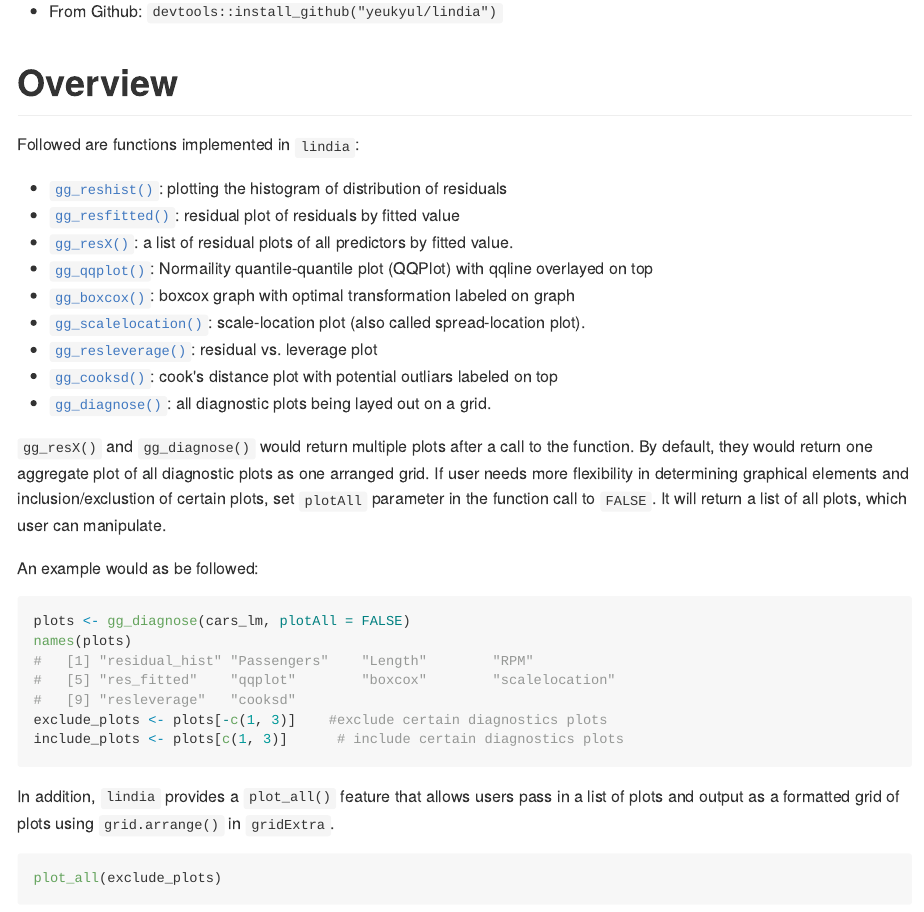
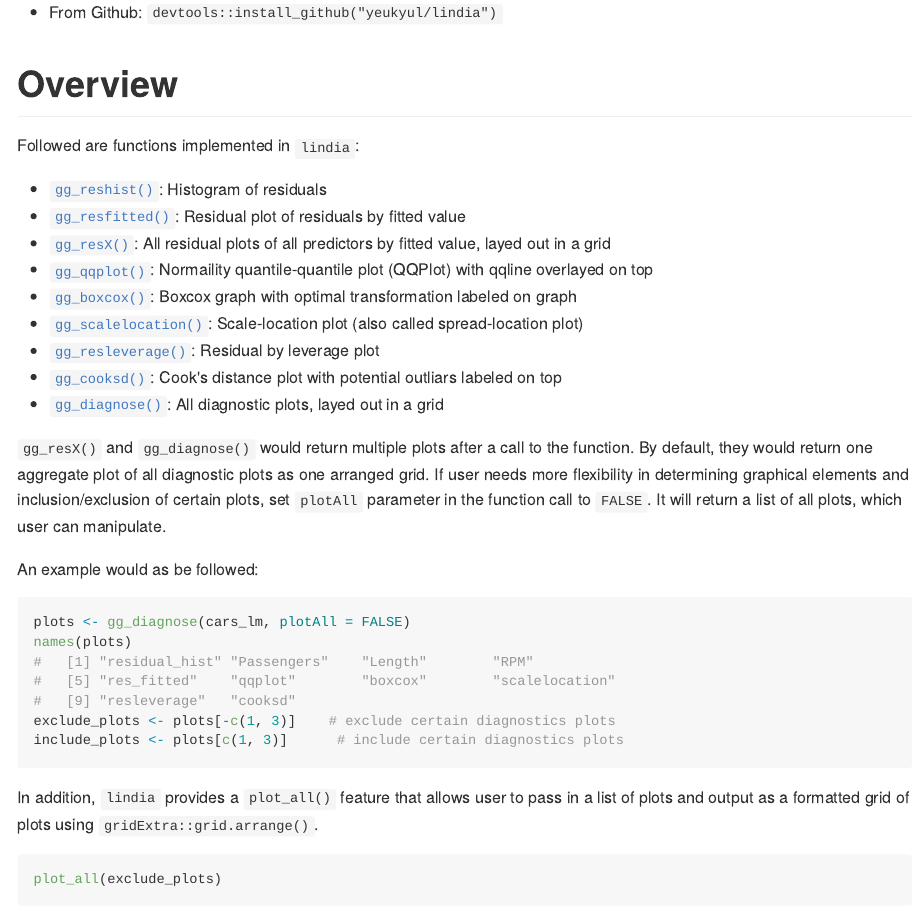
Before and after one commit to yeukyul/lindia, an R Markdown document (README.Rmd): the page in a window 1100 px wide, from 1230 px down. The pictures show the output file README.md that the author committed with the source, drawn offline in the style of GitHub.

Commit message:
Fixed typo in README and updated description

````diff
--- a/README.Rmd
+++ b/README.Rmd
@@ -38,29 +38,29 @@ gg_diagnose(cars_lm)
 #Overview
 Followed are functions implemented in `lindia`:
 
-+ [`gg_reshist()`](#gg_reshist): plotting the histogram of distribution of residuals
-+ [`gg_resfitted()`](#gg_resfitted): residual plot of residuals by fitted value
-+ [`gg_resX()`](#gg_resX): a list of residual plots of all predictors by fitted value.
++ [`gg_reshist()`](#gg_reshist): Histogram of residuals
++ [`gg_resfitted()`](#gg_resfitted): Residual plot of residuals by fitted value
++ [`gg_resX()`](#gg_resX): All residual plots of all predictors by fitted value, layed out in a grid
 + [`gg_qqplot()`](#gg_qqplot): Normaility quantile-quantile plot (QQPlot) with qqline overlayed on top
-+ [`gg_boxcox()`](#gg_boxcox): boxcox graph with optimal transformation labeled on graph
-+ [`gg_scalelocation()`](#gg_scalelocation): scale-location plot (also called spread-location plot).
-+ [`gg_resleverage()`](#gg_resleverage): residual vs. leverage plot
-+ [`gg_cooksd()`](#gg_cooksd): cook's distance plot with potential outliars labeled on top
-+ [`gg_diagnose()`](#gg_diagnose): all diagnostic plots being layed out on a grid.
++ [`gg_boxcox()`](#gg_boxcox): Boxcox graph with optimal transformation labeled on graph
++ [`gg_scalelocation()`](#gg_scalelocation): Scale-location plot (also called spread-location plot)
++ [`gg_resleverage()`](#gg_resleverage): Residual by leverage plot
++ [`gg_cooksd()`](#gg_cooksd): Cook's distance plot with potential outliars labeled on top
++ [`gg_diagnose()`](#gg_diagnose): All diagnostic plots, layed out in a grid
 
-`gg_resX()` and `gg_diagnose()` would return multiple plots after a call to the function. By default, they would return one aggregate plot of all diagnostic plots as one arranged grid. If user needs more flexibility in determining graphical elements and inclusion/exclustion of certain plots, set `plotAll` parameter in the function call to `FALSE`. It will return a list of all plots, which user can manipulate.
+`gg_resX()` and `gg_diagnose()` would return multiple plots after a call to the function. By default, they would return one aggregate plot of all diagnostic plots as one arranged grid. If user needs more flexibility in determining graphical elements and inclusion/exclusion of certain plots, set `plotAll` parameter in the function call to `FALSE`. It will return a list of all plots, which user can manipulate.
 
 
 An example would as be followed:
 ```{r, warning = F, message = F}
 plots <- gg_diagnose(cars_lm, plotAll = FALSE)
 names(plots)
-exclude_plots <- plots[-c(1, 3)]    #exclude certain diagnostics plots
+exclude_plots <- plots[-c(1, 3)]    # exclude certain diagnostics plots
 include_plots <- plots[c(1, 3)]      # include certain diagnostics plots
 ```
 
 
-In addition, `lindia` provides a `plot_all()` feature that allows users pass in a list of plots and output as a formatted grid of plots using `grid.arrange()` in `gridExtra`.
+In addition, `lindia` provides a `plot_all()` feature that allows user to pass in a list of plots and output as a formatted grid of plots using `gridExtra::grid.arrange()`.
 ```{r, warning = F, message = F, fig.width = 12, fig.height = 8}
 plot_all(exclude_plots)
 ```
````
Also changed, not shown: README.md, README.Rmd (2 more changed lines), 1 other file.
